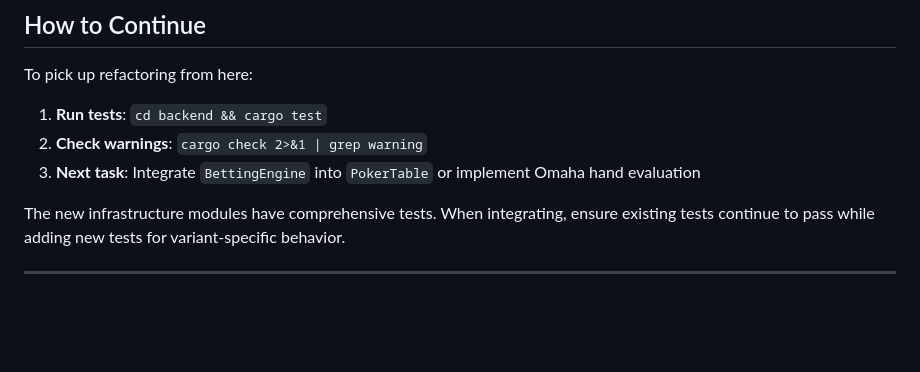
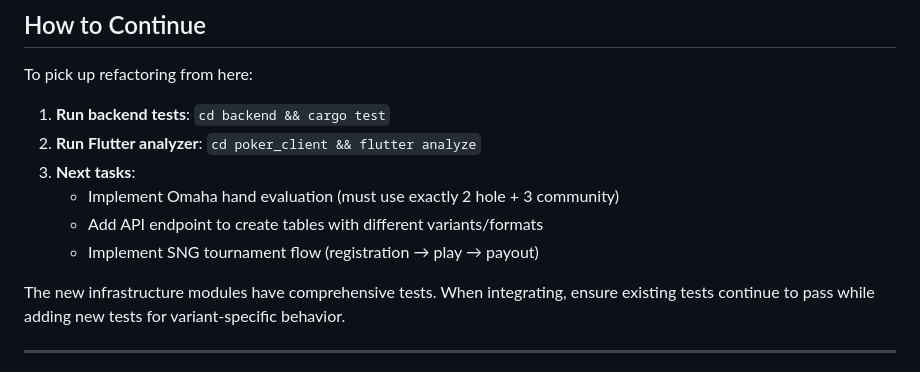
Before and after one commit to Avataren/poker_clubs, a Markdown page: REFACTORING_STATUS.md, the part around one of its changes. Rendered like a GitHub page; blank space fills up the shorter version.

```diff
--- a/REFACTORING_STATUS.md
+++ b/REFACTORING_STATUS.md
@@ -274,9 +294,12 @@ backend/src/
 
 To pick up refactoring from here:
 
-1. **Run tests**: `cd backend && cargo test`
-2. **Check warnings**: `cargo check 2>&1 | grep warning`
-3. **Next task**: Integrate `BettingEngine` into `PokerTable` or implement Omaha hand evaluation
+1. **Run backend tests**: `cd backend && cargo test`
+2. **Run Flutter analyzer**: `cd poker_client && flutter analyze`
+3. **Next tasks**:
+   - Implement Omaha hand evaluation (must use exactly 2 hole + 3 community)
+   - Add API endpoint to create tables with different variants/formats
+   - Implement SNG tournament flow (registration → play → payout)
 
 The new infrastructure modules have comprehensive tests. When integrating, ensure existing tests continue to pass while adding new tests for variant-specific behavior.
 
```
Also changed, not shown: other parts of REFACTORING_STATUS.md (+31 -11 lines).
